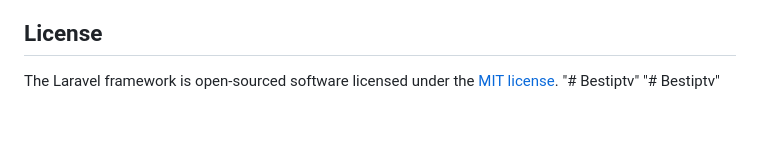
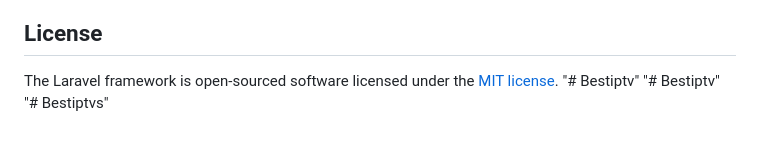
Before and after one commit to Shahroozfaheem28/Bestiptvs, a Markdown page: README.md, the part around the change. Drawn GitHub-style.

```diff
--- a/README.md
+++ b/README.md
@@ -61,3 +61,4 @@ If you discover a security vulnerability within Laravel, please send an e-mail t
 The Laravel framework is open-sourced software licensed under the [MIT license](https://opensource.org/licenses/MIT).
 "# Bestiptv"
 "# Bestiptv"
+"# Bestiptvs"
```
